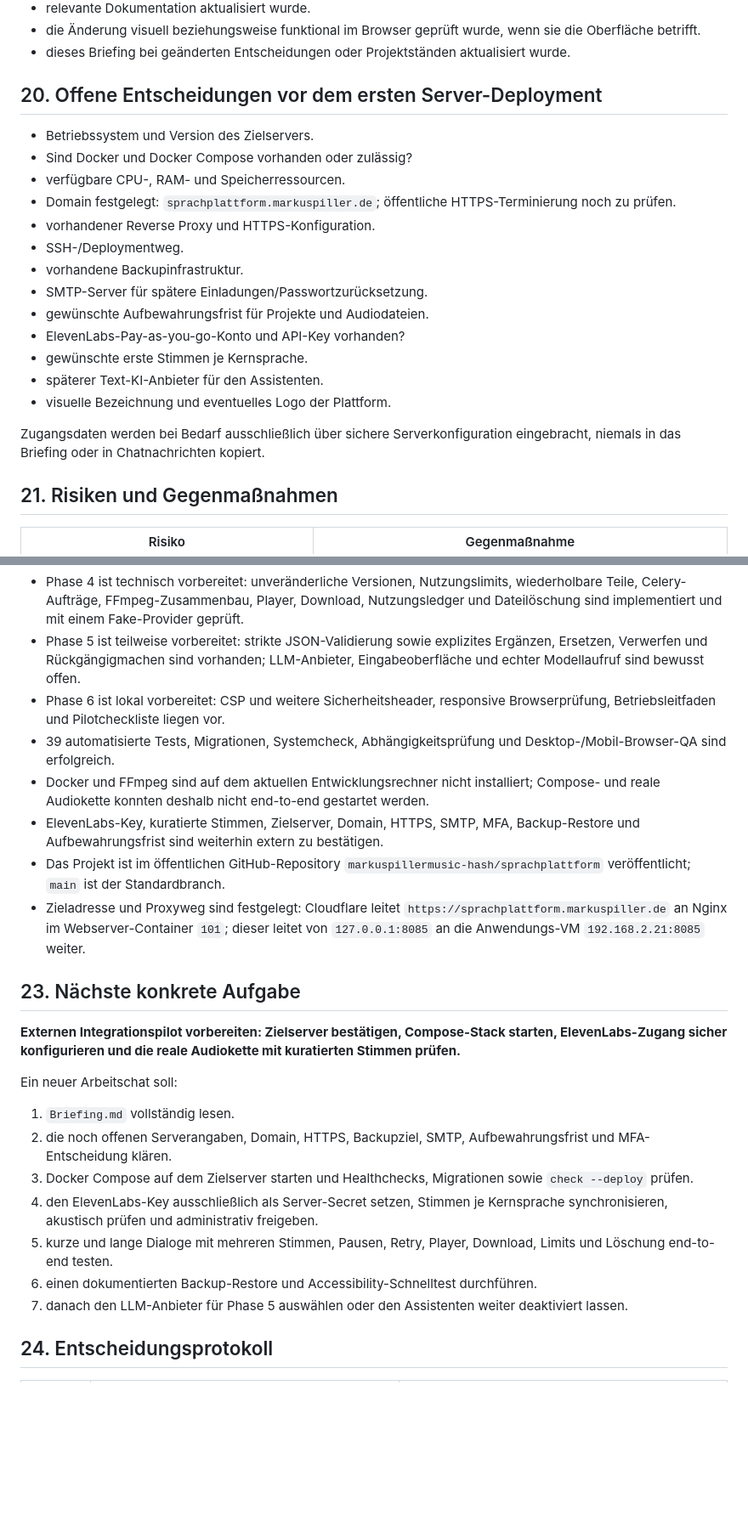
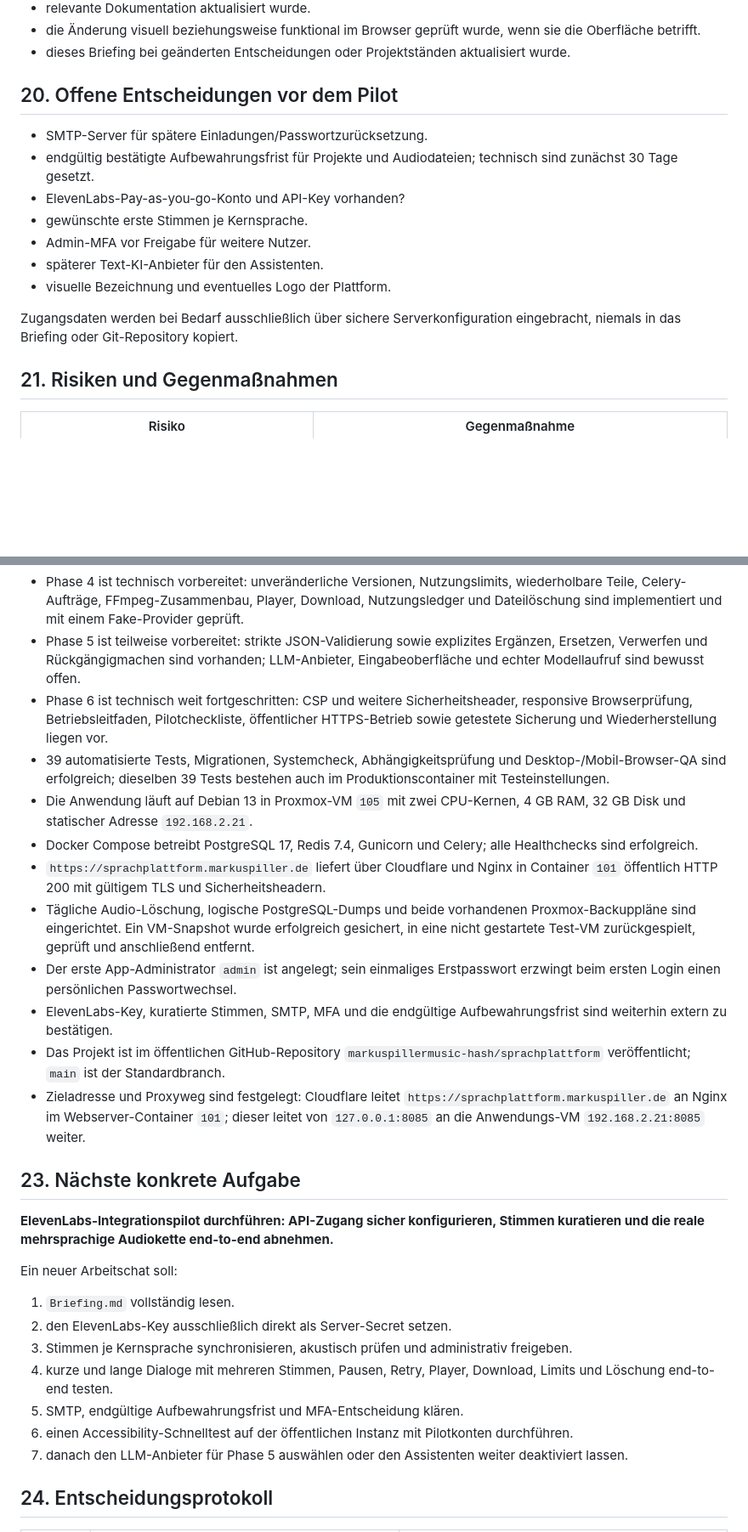
Before and after one commit to markuspillermusic-hash/sprachplattform, a Markdown page: Briefing.md, 2 parts joined by grey strips. Shown at 85% size. Rendered like a GitHub page; blank space fills up the shorter version.

```diff
--- a/Briefing.md
+++ b/Briefing.md
@@ -700,23 +700,17 @@ Eine Aufgabe gilt nur als erledigt, wenn:
 - die Änderung visuell beziehungsweise funktional im Browser geprüft wurde, wenn sie die Oberfläche betrifft.
 - dieses Briefing bei geänderten Entscheidungen oder Projektständen aktualisiert wurde.
 
-## 20. Offene Entscheidungen vor dem ersten Server-Deployment
+## 20. Offene Entscheidungen vor dem Pilot
 
-- Betriebssystem und Version des Zielservers.
-- Sind Docker und Docker Compose vorhanden oder zulässig?
-- verfügbare CPU-, RAM- und Speicherressourcen.
-- Domain festgelegt: `sprachplattform.markuspiller.de`; öffentliche HTTPS-Terminierung noch zu prüfen.
-- vorhandener Reverse Proxy und HTTPS-Konfiguration.
-- SSH-/Deploymentweg.
-- vorhandene Backupinfrastruktur.
 - SMTP-Server für spätere Einladungen/Passwortzurücksetzung.
-- gewünschte Aufbewahrungsfrist für Projekte und Audiodateien.
+- endgültig bestätigte Aufbewahrungsfrist für Projekte und Audiodateien; technisch sind zunächst 30 Tage gesetzt.
 - ElevenLabs-Pay-as-you-go-Konto und API-Key vorhanden?
 - gewünschte erste Stimmen je Kernsprache.
+- Admin-MFA vor Freigabe für weitere Nutzer.
 - späterer Text-KI-Anbieter für den Assistenten.
 - visuelle Bezeichnung und eventuelles Logo der Plattform.
 
-Zugangsdaten werden bei Bedarf ausschließlich über sichere Serverkonfiguration eingebracht, niemals in das Briefing oder in Chatnachrichten kopiert.
+Zugangsdaten werden bei Bedarf ausschließlich über sichere Serverkonfiguration eingebracht, niemals in das Briefing oder Git-Repository kopiert.
 
 ## 21. Risiken und Gegenmaßnahmen
 
@@ -741,25 +735,29 @@ Zugangsdaten werden bei Bedarf ausschließlich über sichere Serverkonfiguration
 - Phase 3 ist technisch vorbereitet: providerneutrale Schnittstelle, aktueller ElevenLabs-Text-to-Dialogue-Adapter, paginierter Stimmenimport, administrative Freigabe, Sprachprüfung und gemockte Tests sind vorhanden.
 - Phase 4 ist technisch vorbereitet: unveränderliche Versionen, Nutzungslimits, wiederholbare Teile, Celery-Aufträge, FFmpeg-Zusammenbau, Player, Download, Nutzungsledger und Dateilöschung sind implementiert und mit einem Fake-Provider geprüft.
 - Phase 5 ist teilweise vorbereitet: strikte JSON-Validierung sowie explizites Ergänzen, Ersetzen, Verwerfen und Rückgängigmachen sind vorhanden; LLM-Anbieter, Eingabeoberfläche und echter Modellaufruf sind bewusst offen.
-- Phase 6 ist lokal vorbereitet: CSP und weitere Sicherheitsheader, responsive Browserprüfung, Betriebsleitfaden und Pilotcheckliste liegen vor.
-- 39 automatisierte Tests, Migrationen, Systemcheck, Abhängigkeitsprüfung und Desktop-/Mobil-Browser-QA sind erfolgreich.
-- Docker und FFmpeg sind auf dem aktuellen Entwicklungsrechner nicht installiert; Compose- und reale Audiokette konnten deshalb nicht end-to-end gestartet werden.
-- ElevenLabs-Key, kuratierte Stimmen, Zielserver, Domain, HTTPS, SMTP, MFA, Backup-Restore und Aufbewahrungsfrist sind weiterhin extern zu bestätigen.
+- Phase 6 ist technisch weit fortgeschritten: CSP und weitere Sicherheitsheader, responsive Browserprüfung, Betriebsleitfaden, Pilotcheckliste, öffentlicher HTTPS-Betrieb sowie getestete Sicherung und Wiederherstellung liegen vor.
+- 39 automatisierte Tests, Migrationen, Systemcheck, Abhängigkeitsprüfung und Desktop-/Mobil-Browser-QA sind erfolgreich; dieselben 39 Tests bestehen auch im Produktionscontainer mit Testeinstellungen.
+- Die Anwendung läuft auf Debian 13 in Proxmox-VM `105` mit zwei CPU-Kernen, 4 GB RAM, 32 GB Disk und statischer Adresse `192.168.2.21`.
+- Docker Compose betreibt PostgreSQL 17, Redis 7.4, Gunicorn und Celery; alle Healthchecks sind erfolgreich.
+- `https://sprachplattform.markuspiller.de` liefert über Cloudflare und Nginx in Container `101` öffentlich HTTP 200 mit gültigem TLS und Sicherheitsheadern.
+- Tägliche Audio-Löschung, logische PostgreSQL-Dumps und beide vorhandenen Proxmox-Backuppläne sind eingerichtet. Ein VM-Snapshot wurde erfolgreich gesichert, in eine nicht gestartete Test-VM zurückgespielt, geprüft und anschließend entfernt.
+- Der erste App-Administrator `admin` ist angelegt; sein einmaliges Erstpasswort erzwingt beim ersten Login einen persönlichen Passwortwechsel.
+- ElevenLabs-Key, kuratierte Stimmen, SMTP, MFA und die endgültige Aufbewahrungsfrist sind weiterhin extern zu bestätigen.
 - Das Projekt ist im öffentlichen GitHub-Repository `markuspillermusic-hash/sprachplattform` veröffentlicht; `main` ist der Standardbranch.
 - Zieladresse und Proxyweg sind festgelegt: Cloudflare leitet `https://sprachplattform.markuspiller.de` an Nginx im Webserver-Container `101`; dieser leitet von `127.0.0.1:8085` an die Anwendungs-VM `192.168.2.21:8085` weiter.
 
 ## 23. Nächste konkrete Aufgabe
 
-**Externen Integrationspilot vorbereiten: Zielserver bestätigen, Compose-Stack starten, ElevenLabs-Zugang sicher konfigurieren und die reale Audiokette mit kuratierten Stimmen prüfen.**
+**ElevenLabs-Integrationspilot durchführen: API-Zugang sicher konfigurieren, Stimmen kuratieren und die reale mehrsprachige Audiokette end-to-end abnehmen.**
 
 Ein neuer Arbeitschat soll:
 
 1. `Briefing.md` vollständig lesen.
-2. die noch offenen Serverangaben, Domain, HTTPS, Backupziel, SMTP, Aufbewahrungsfrist und MFA-Entscheidung klären.
-3. Docker Compose auf dem Zielserver starten und Healthchecks, Migrationen sowie `check --deploy` prüfen.
-4. den ElevenLabs-Key ausschließlich als Server-Secret setzen, Stimmen je Kernsprache synchronisieren, akustisch prüfen und administrativ freigeben.
-5. kurze und lange Dialoge mit mehreren Stimmen, Pausen, Retry, Player, Download, Limits und Löschung end-to-end testen.
-6. einen dokumentierten Backup-Restore und Accessibility-Schnelltest durchführen.
+2. den ElevenLabs-Key ausschließlich direkt als Server-Secret setzen.
+3. Stimmen je Kernsprache synchronisieren, akustisch prüfen und administrativ freigeben.
+4. kurze und lange Dialoge mit mehreren Stimmen, Pausen, Retry, Player, Download, Limits und Löschung end-to-end testen.
+5. SMTP, endgültige Aufbewahrungsfrist und MFA-Entscheidung klären.
+6. einen Accessibility-Schnelltest auf der öffentlichen Instanz mit Pilotkonten durchführen.
 7. danach den LLM-Anbieter für Phase 5 auswählen oder den Assistenten weiter deaktiviert lassen.
 
 ## 24. Entscheidungsprotokoll
```
Also changed, not shown: other parts of Briefing.md (+8 -1 lines), README.md (+6 -12 lines), docs/operations.md (+1 -1 lines).
